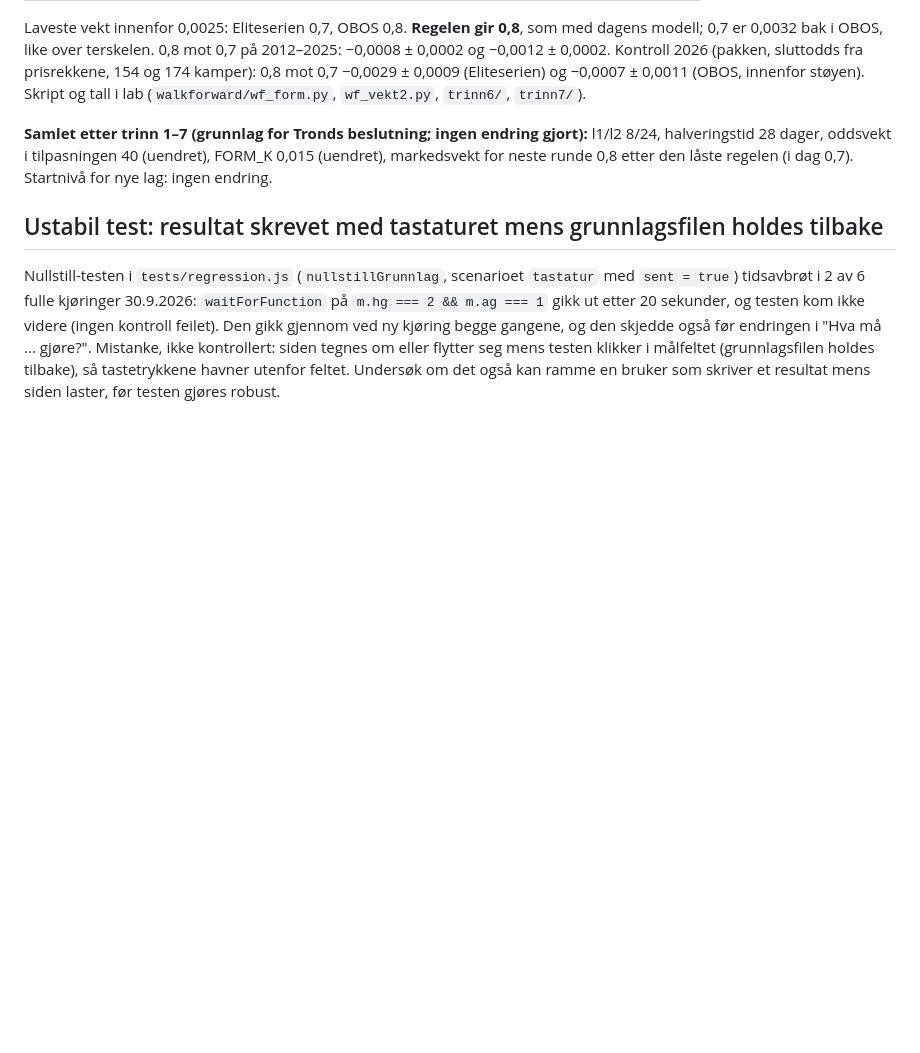
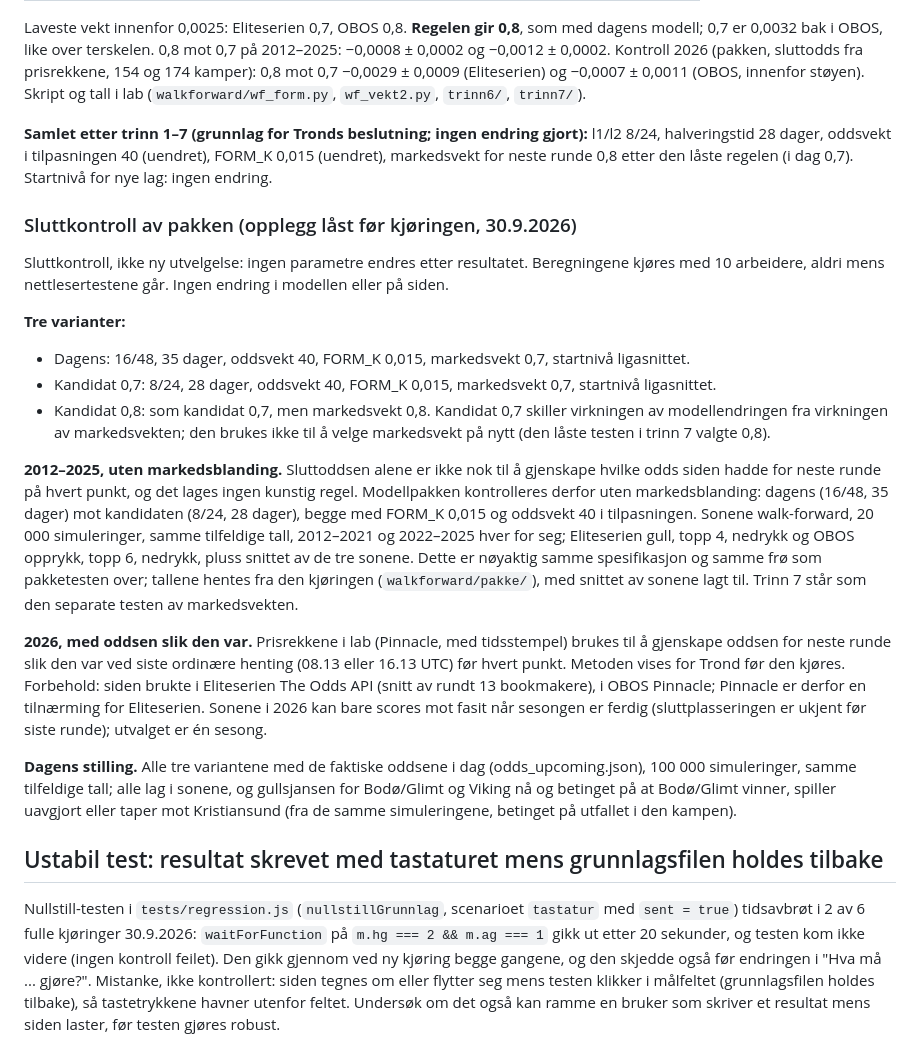
Before and after one commit to fiskentnt/eliteserien, a Markdown page: TODO.md, the part around the change. GitHub-like rendering; blank space fills up the shorter version.

Commit message:
TODO: opplegget for sluttkontrollen av pakken (tre varianter), låst før kjøringen

```diff
--- a/TODO.md
+++ b/TODO.md
@@ -1644,6 +1644,49 @@ gjort):** l1/l2 8/24, halveringstid 28 dager, oddsvekt i tilpasningen 40
 (uendret), FORM_K 0,015 (uendret), markedsvekt for neste runde 0,8 etter den
 låste regelen (i dag 0,7). Startnivå for nye lag: ingen endring.
 
+### Sluttkontroll av pakken (opplegg låst før kjøringen, 30.9.2026)
+
+Sluttkontroll, ikke ny utvelgelse: ingen parametre endres etter
+resultatet. Beregningene kjøres med 10 arbeidere, aldri mens
+nettlesertestene går. Ingen endring i modellen eller på siden.
+
+**Tre varianter:**
+- Dagens: 16/48, 35 dager, oddsvekt 40, FORM_K 0,015, markedsvekt 0,7,
+  startnivå ligasnittet.
+- Kandidat 0,7: 8/24, 28 dager, oddsvekt 40, FORM_K 0,015, markedsvekt 0,7,
+  startnivå ligasnittet.
+- Kandidat 0,8: som kandidat 0,7, men markedsvekt 0,8.
+Kandidat 0,7 skiller virkningen av modellendringen fra virkningen av
+markedsvekten; den brukes ikke til å velge markedsvekt på nytt (den låste
+testen i trinn 7 valgte 0,8).
+
+**2012–2025, uten markedsblanding.** Sluttoddsen alene er ikke nok til å
+gjenskape hvilke odds siden hadde for neste runde på hvert punkt, og det
+lages ingen kunstig regel. Modellpakken kontrolleres derfor uten
+markedsblanding: dagens (16/48, 35 dager) mot kandidaten (8/24, 28 dager),
+begge med FORM_K 0,015 og oddsvekt 40 i tilpasningen. Sonene walk-forward,
+20 000 simuleringer, samme tilfeldige tall, 2012–2021 og 2022–2025 hver for
+seg; Eliteserien gull, topp 4, nedrykk og OBOS opprykk, topp 6, nedrykk,
+pluss snittet av de tre sonene. Dette er nøyaktig samme spesifikasjon og
+samme frø som pakketesten over; tallene hentes fra den kjøringen
+(`walkforward/pakke/`), med snittet av sonene lagt til. Trinn 7 står som den
+separate testen av markedsvekten.
+
+**2026, med oddsen slik den var.** Prisrekkene i lab (Pinnacle, med
+tidsstempel) brukes til å gjenskape oddsen for neste runde slik den var ved
+siste ordinære henting (08.13 eller 16.13 UTC) før hvert punkt. Metoden
+vises for Trond før den kjøres. Forbehold: siden brukte i Eliteserien The
+Odds API (snitt av rundt 13 bookmakere), i OBOS Pinnacle; Pinnacle er derfor
+en tilnærming for Eliteserien. Sonene i 2026 kan bare scores mot fasit når
+sesongen er ferdig (sluttplasseringen er ukjent før siste runde); utvalget
+er én sesong.
+
+**Dagens stilling.** Alle tre variantene med de faktiske oddsene i dag
+(odds_upcoming.json), 100 000 simuleringer, samme tilfeldige tall; alle lag
+i sonene, og gullsjansen for Bodø/Glimt og Viking nå og betinget på at
+Bodø/Glimt vinner, spiller uavgjort eller taper mot Kristiansund (fra de
+samme simuleringene, betinget på utfallet i den kampen).
+
 ## Ustabil test: resultat skrevet med tastaturet mens grunnlagsfilen holdes tilbake
 
 Nullstill-testen i `tests/regression.js` (`nullstillGrunnlag`, scenarioet
```
